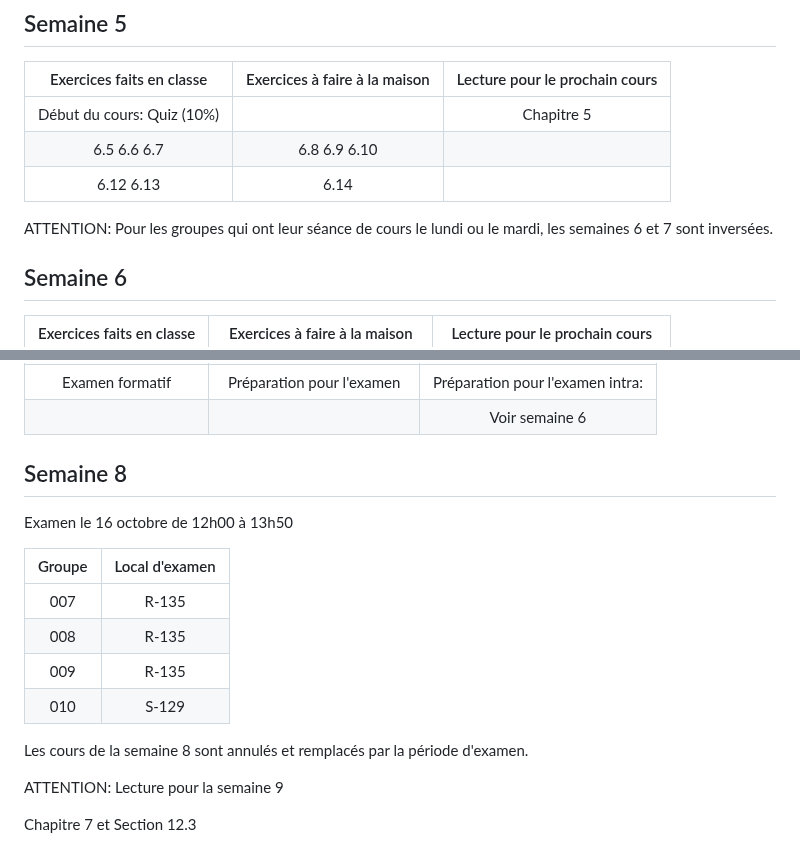
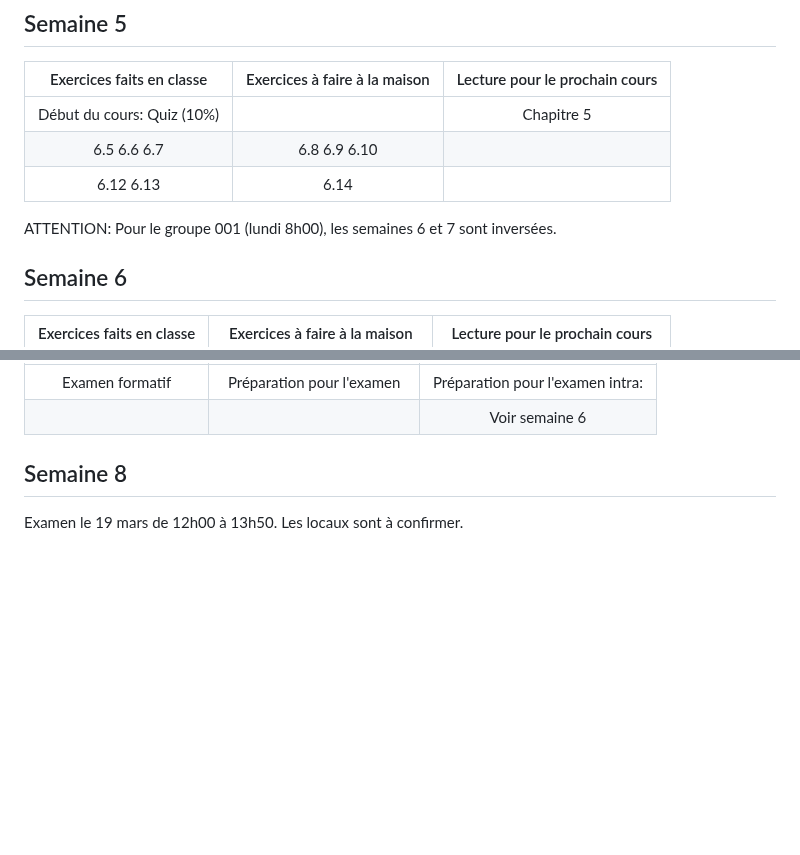
Before and after one commit to 420-SN1-RE/420-SN1-RE-Complements, a Markdown page: EW/planification_activites_ew.md, 2 parts joined by grey strips. GitHub-like rendering; blank space fills up the shorter version.

Commit message:
H26, Activation des semaines 1 à 8.

```diff
--- a/EW/planification_activites_ew.md
+++ b/EW/planification_activites_ew.md
@@ -42,8 +42,7 @@
 | 6.5 6.6 6.7                   | 6.8 6.9 6.10                  |                                  |
 | 6.12 6.13                     | 6.14                          |                                  |
 
-ATTENTION: Pour les groupes qui ont leur séance de cours le lundi ou le mardi, les semaines 6 et 7
-           sont inversées.
+ATTENTION: Pour le groupe 001 (lundi 8h00), les semaines 6 et 7 sont inversées.
 
 ## Semaine 6
 | Exercices faits en classe     | Exercices à faire à la maison | Lecture pour le prochain cours   |
@@ -64,8 +63,8 @@ ATTENTION: Pour les groupes qui ont leur séance de cours le lundi ou le mardi,
 
 ## Semaine 8
 
-Examen le 16 octobre de 12h00 à 13h50
-
+Examen le 19 mars de 12h00 à 13h50. Les locaux sont à confirmer.
+<!--
 | Groupe            | Local d'examen  |
 |:-----------------:|:---------------:|
 | 007               | R-135           |
@@ -78,7 +77,6 @@ Les cours de la semaine 8 sont annulés et remplacés par la période d'examen.
 ATTENTION: Lecture pour la semaine 9
 
 Chapitre 7 et Section 12.3
-
 
 ## Semaine 9
 | Exercices faits en classe     | Exercices à faire à la maison | Lecture pour le prochain cours   |
```
Also changed, not shown: other parts of EW/planification_activites_ew.md (+1 -0 lines).
